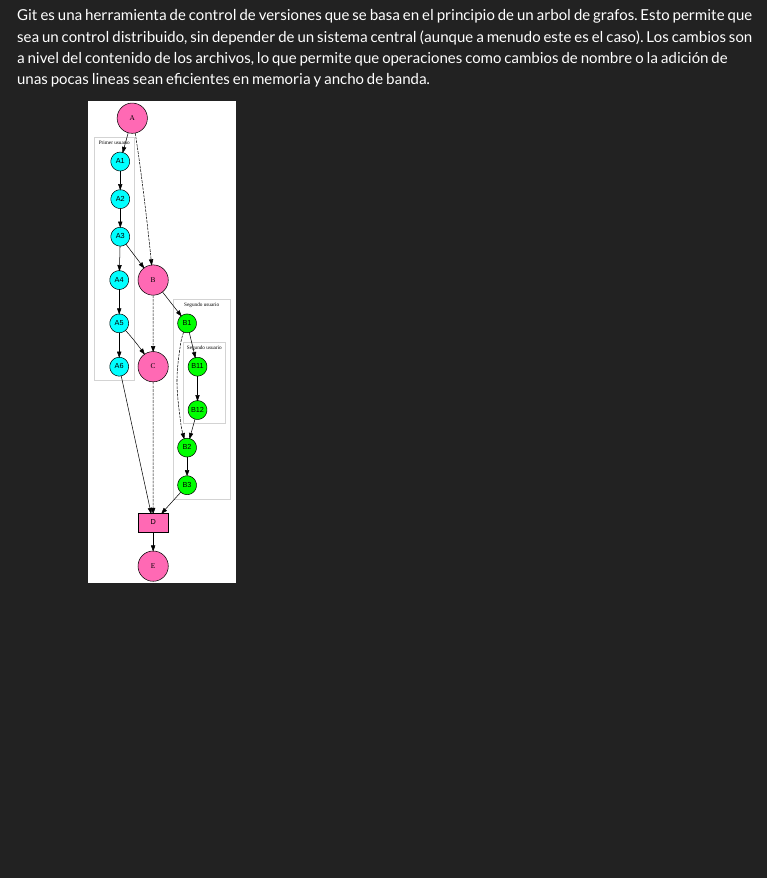
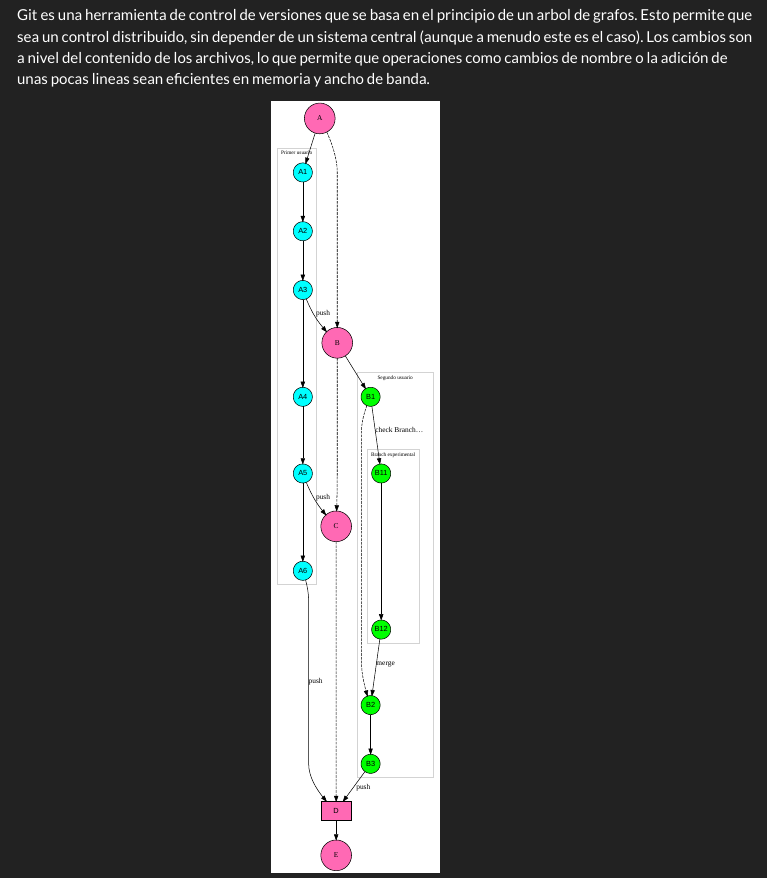
Before and after one commit to Fran-VT/talleres-programacion, an R Markdown document (02-control-versiones/t02_control_versiones.Rmd): the page in a window 1100 px wide, from 490 px down. The pictures show the output file 02-control-versiones/t02_control_versiones.html that the author committed with the source, opened offline; menus at the side of the page are left out; long lines of code are wrapped.

Commit message:
Modifica el grafico de t02_control_versiones

````diff
--- a/02-control-versiones/t02_control_versiones.Rmd
+++ b/02-control-versiones/t02_control_versiones.Rmd
@@ -69,6 +69,7 @@ digraph boxes_and_circles {
                 width = 0.5] // sets as circles
         B1; B2; B3;
           subgraph cluster_2 {
+                label = 'Branch experimental';
                 node [shape = circle,
                 style=filled,
                 fillcolor = Green,
@@ -86,11 +87,14 @@ digraph boxes_and_circles {
   A->A1 B->B1
 
   A1->A2 A2->A3 A3->A4 A4->A5 A5->A6
-  A3->B A5->C A6->D
+  A3->B [label = 'push']
+  A5->C [label = 'push']
+  A6->D [label = 'push']
 
-  B1->B11 B11->B12 B12->B2 B2->B3
+  B1->B11 [label = 'check Branch…']
+  B11->B12 B12->B2 [label = 'merge'] B2->B3
   B1->B2 [style=dashed]
-  B3->D
+  B3->D [label = 'push']
 }
 ")
 ```
````
Also changed, not shown: 02-control-versiones/t02_control_versiones.html, 02-control-versiones/t02_control_versiones.Rmd (4 more changed lines).
